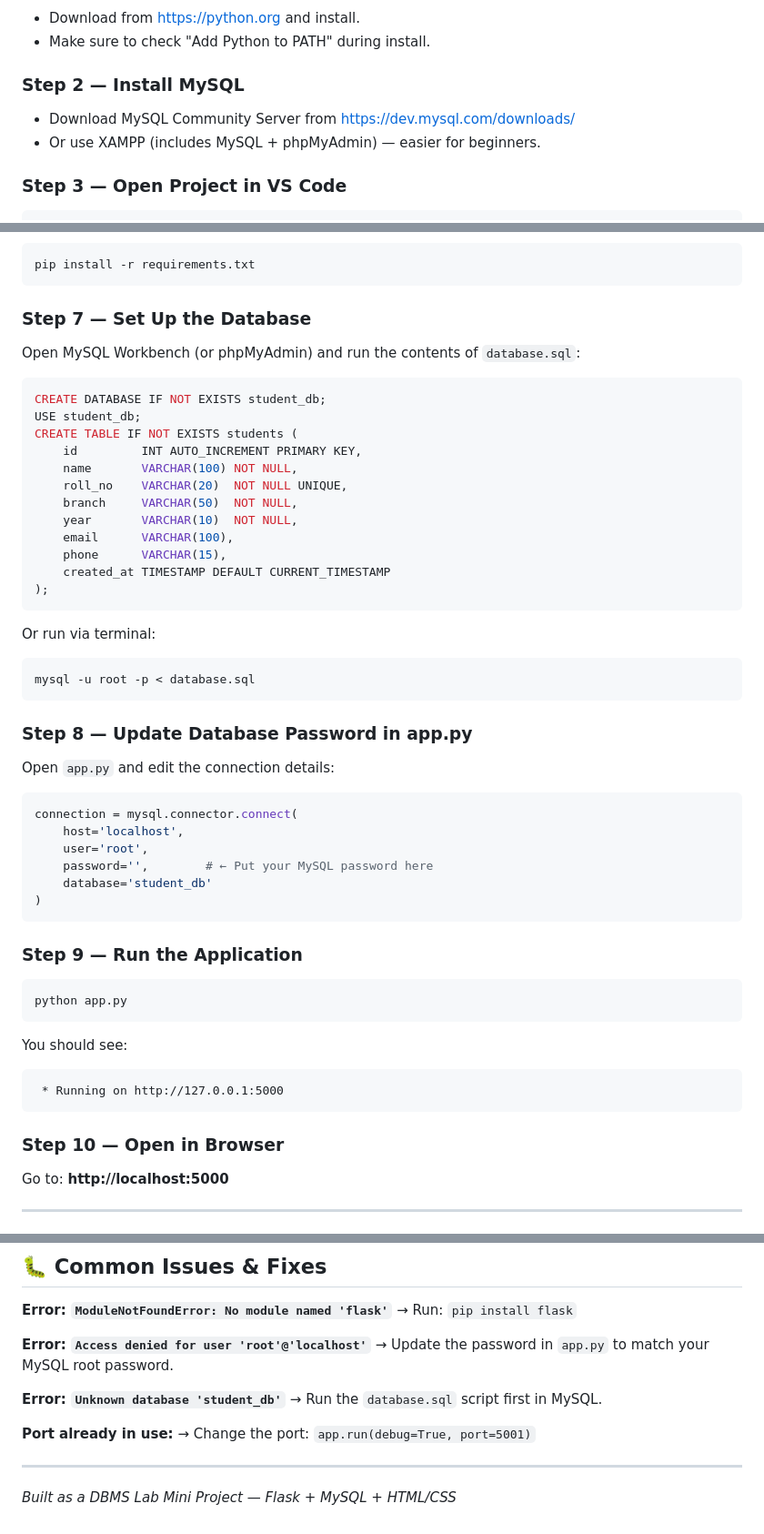
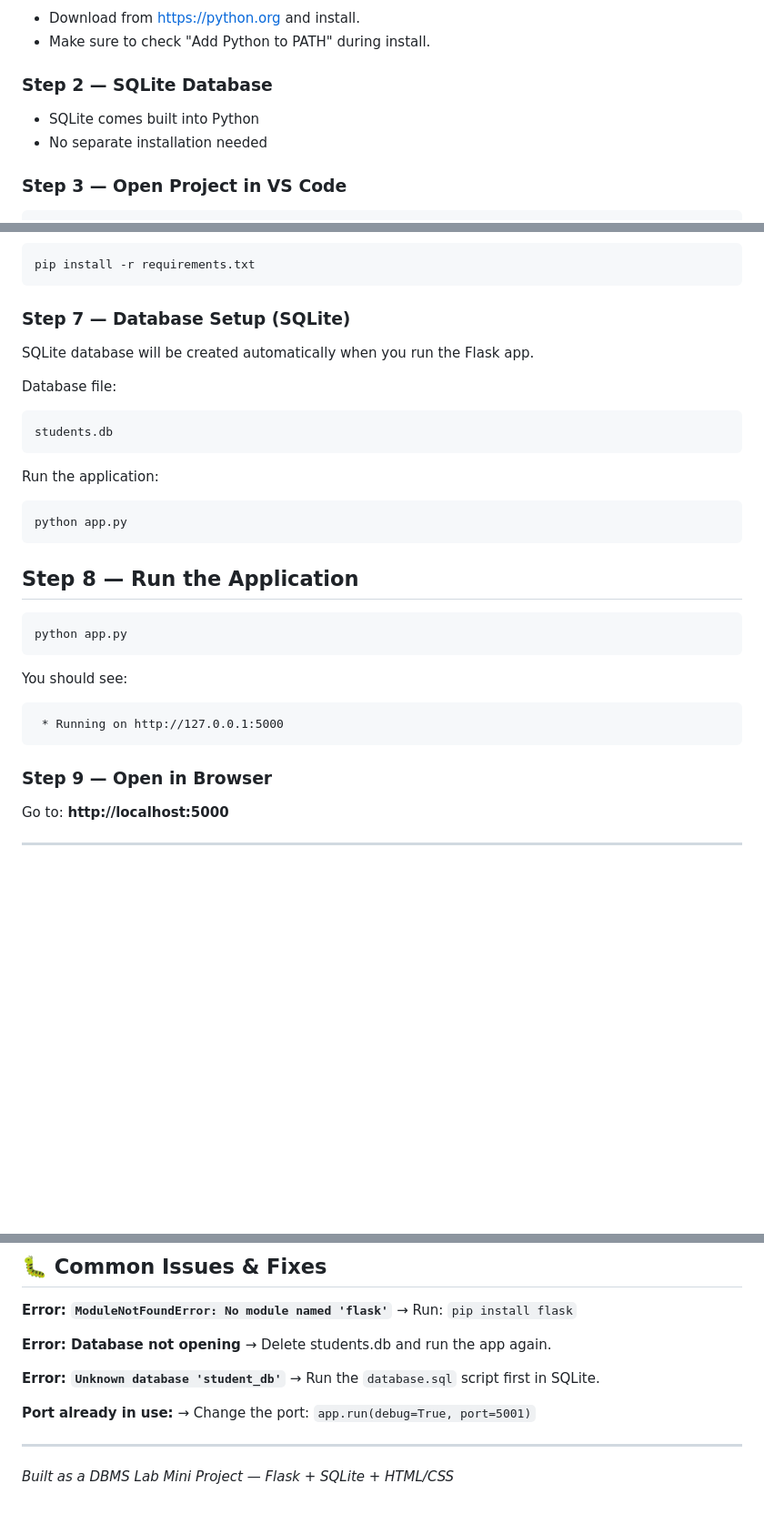
Before and after one commit to codewithsrushti/student-management-system, a Markdown page: README.md, 3 parts joined by grey strips. Shown at 91% size. GitHub-like rendering; blank space fills up the shorter version.

````diff
--- a/README.md
+++ b/README.md
@@ -32,9 +32,10 @@ StudentManagementSystem/
 - Download from https://python.org and install.
 - Make sure to check "Add Python to PATH" during install.
 
-### Step 2 — Install MySQL
-- Download MySQL Community Server from https://dev.mysql.com/downloads/
-- Or use XAMPP (includes MySQL + phpMyAdmin) — easier for beginners.
+### Step 2 — SQLite Database
+
+- SQLite comes built into Python
+- No separate installation needed
 
 ### Step 3 — Open Project in VS Code
 ```bash
@@ -61,41 +62,21 @@ Activate it:
 pip install -r requirements.txt
 ```
 
-### Step 7 — Set Up the Database
-Open MySQL Workbench (or phpMyAdmin) and run the contents of `database.sql`:
+### Step 7 — Database Setup (SQLite)
 
-```sql
-CREATE DATABASE IF NOT EXISTS student_db;
-USE student_db;
-CREATE TABLE IF NOT EXISTS students (
-    id         INT AUTO_INCREMENT PRIMARY KEY,
-    name       VARCHAR(100) NOT NULL,
-    roll_no    VARCHAR(20)  NOT NULL UNIQUE,
-    branch     VARCHAR(50)  NOT NULL,
-    year       VARCHAR(10)  NOT NULL,
-    email      VARCHAR(100),
-    phone      VARCHAR(15),
-    created_at TIMESTAMP DEFAULT CURRENT_TIMESTAMP
-);
+SQLite database will be created automatically when you run the Flask app.
+
+Database file:
+```bash
+students.db
 ```
 
-Or run via terminal:
+Run the application:
 ```bash
-mysql -u root -p < database.sql
+python app.py
 ```
 
-### Step 8 — Update Database Password in app.py
-Open `app.py` and edit the connection details:
-```python
-connection = mysql.connector.connect(
-    host='localhost',
-    user='root',
-    password='',        # ← Put your MySQL password here
-    database='student_db'
-)
-```
-
-### Step 9 — Run the Application
+## Step 8 — Run the Application
 ```bash
 python app.py
 ```
@@ -105,7 +86,7 @@ You should see:
  * Running on http://127.0.0.1:5000
 ```
 
-### Step 10 — Open in Browser
+### Step 9 — Open in Browser
 Go to: **http://localhost:5000**
 
 ---
@@ -142,15 +123,15 @@ Go to: **http://localhost:5000**
 **Error: `ModuleNotFoundError: No module named 'flask'`**
 → Run: `pip install flask`
 
-**Error: `Access denied for user 'root'@'localhost'`**
-→ Update the password in `app.py` to match your MySQL root password.
+**Error: Database not opening**
+→ Delete students.db and run the app again.
 
 **Error: `Unknown database 'student_db'`**
-→ Run the `database.sql` script first in MySQL.
+→ Run the `database.sql` script first in SQLite.
 
 **Port already in use:**
 → Change the port: `app.run(debug=True, port=5001)`
 
 ---
 
-*Built as a DBMS Lab Mini Project — Flask + MySQL + HTML/CSS*
+*Built as a DBMS Lab Mini Project — Flask + SQLite + HTML/CSS*
````
Also changed, not shown: other parts of README.md (+2 -2 lines).
